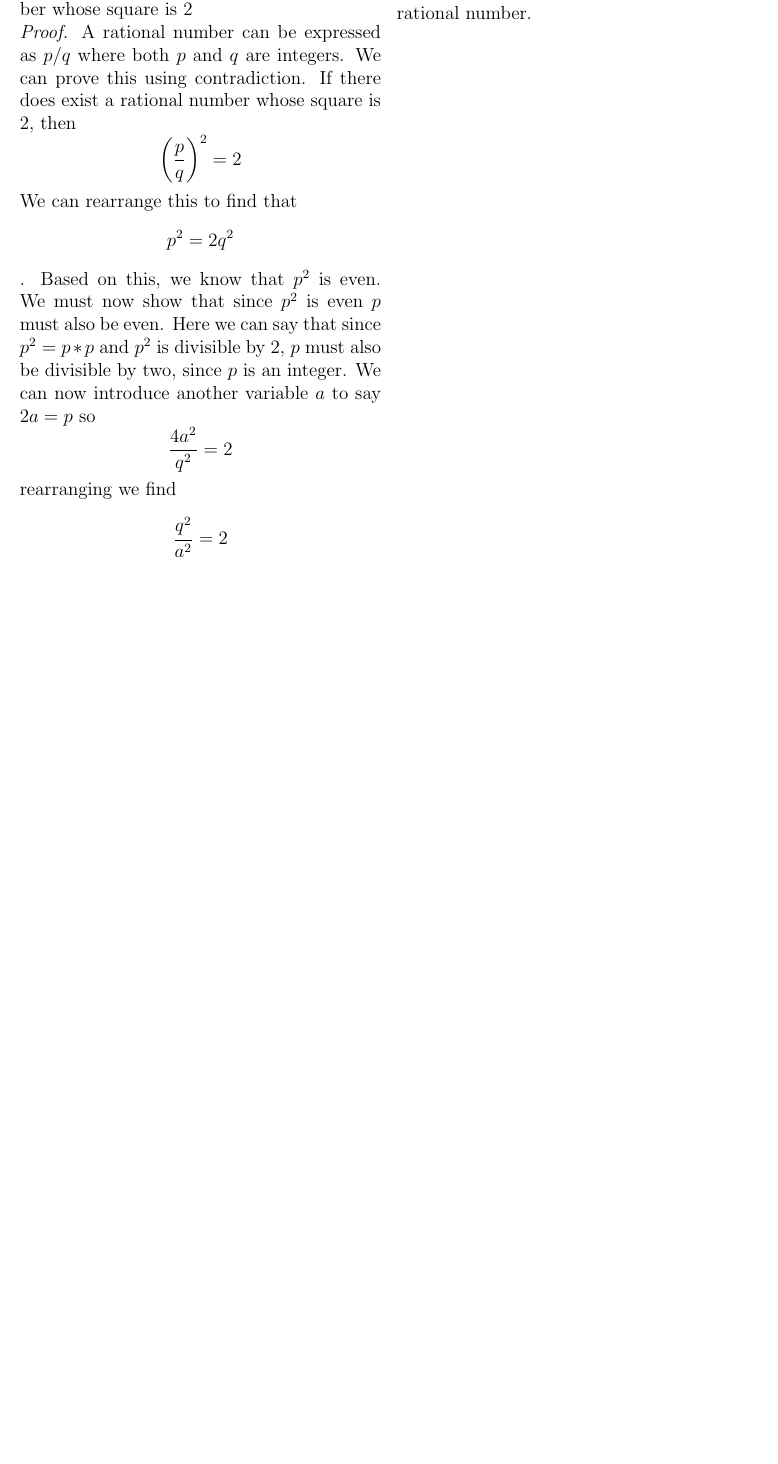
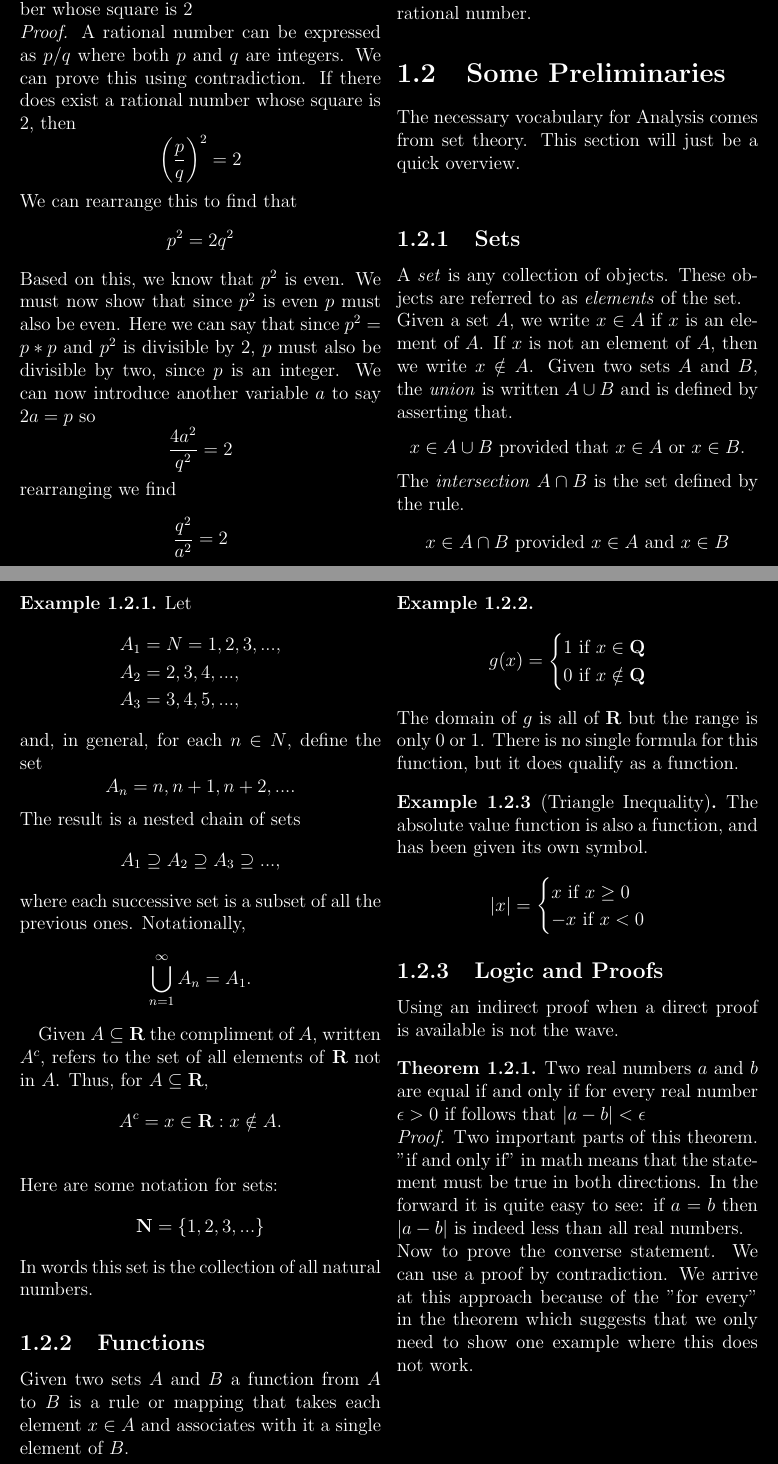
Before and after one commit to tsgoten/analysis, a LaTeX document (main/main.tex, which reads main/chapters/chapter01.tex): part of page 3 of 3 before the commit and two parts of pages 3 and 4 of 4 after it, the two joined at a grey line, cut so that both start at the same text, the shorter picture padded with empty space. Compiled offline with pdfLaTeX.

Commit message:
changed color of pdf. Added theorem on two numbers being equal

```diff
--- a/main/chapters/chapter01.tex
+++ b/main/chapters/chapter01.tex
@@ -2,6 +2,63 @@
 \section{Introductory Proofs}
 \begin{theorem}
 There is no rational number whose square is 2 \\
-\textit{Proof.} A rational number can be expressed as $ p/q $ where both $ p $ and $ q $ are integers. We can prove this using contradiction. If there does exist a rational number whose square is 2, then $$ \left(\dfrac{p}{q}\right)^2 = 2$$ We can rearrange this to find that \[ p^2 = 2 q^2 \]. Based on this, we know that $ p^2 $ is even. We must now show that since $ p^2 $ is even $ p $ must also be even. Here we can say that since $ p^2 = p * p $ and $ p^2 $ is divisible by 2, $ p $ must also be divisible by two, since $ p $ is an integer. We can now introduce another variable $ a $ to say $ 2a = p $ so \[ \dfrac{4a^2}{q^2} = 2 \] rearranging we find
+\textit{Proof.} A rational number can be expressed as $ p/q $ where both $ p $ and $ q $ are integers. We can prove this using contradiction. If there does exist a rational number whose square is 2, then $$ \left(\dfrac{p}{q}\right)^2 = 2$$ We can rearrange this to find that \[ p^2 = 2 q^2 \] Based on this, we know that $ p^2 $ is even. We must now show that since $ p^2 $ is even $ p $ must also be even. Here we can say that since $ p^2 = p * p $ and $ p^2 $ is divisible by 2, $ p $ must also be divisible by two, since $ p $ is an integer. We can now introduce another variable $ a $ to say $ 2a = p $ so \[ \dfrac{4a^2}{q^2} = 2 \] rearranging we find
 \[ \dfrac{q^2}{a^2} = 2 \] now using the previous argument we know that $ q $ is also even. This now tells us that $ p/q $ is further divisible and thus does not define a rational number.
 \end{theorem}
+\section{Some Preliminaries}
+The necessary vocabulary for Analysis comes from set theory. This section will just be a quick overview. \\
+\subsection{Sets}
+A \textit{set} is any collection of objects. These objects are referred to as \textit{elements} of the set. \\
+Given a set \textit{A}, we write $ x \in A $ if $ x $ is an element of $ A $. If $ x $ is not an element of $ A $, then we write $ x \notin A $. Given two sets $ A $ and $ B $, the \textit{union} is written $ A \cup B $ and is defined by asserting that.
+\begin{center}
+	$ x \in A \cup B $ provided that $ x \in A $ or $ x \in B $.
+\end{center}
+The \textit{intersection} $ A \cap B $ is the set defined by the rule.
+\[ x \in A \cap B \text{ provided } x \in A \text{ and } x \in B \]
+\begin{example}
+	Let
+	\begin{align*}
+		A_1 &= N = {1,2,3,...}, \\
+		A_2 &= {2,3,4,...}, \\
+		A_3 &= {3,4,5,...},
+	\end{align*}
+	and, in general, for each $ n \in N $, define the set
+	\[ A_n = {n, n+1, n+2, ...}. \]
+	The result is a nested chain of sets
+	\[ A_1 \supseteq A_2 \supseteq A_3 \supseteq ... , \]
+	where each successive set is a subset of all the previous ones. Notationally,
+	\[ \bigcup^\infty_{n=1} A_n = A_1. \]
+\end{example}
+Given $ A \subseteq \textbf{R} $ the compliment of $ A $, written $ A^c $, refers to the set of all elements of \textbf{R} not in $ A $. Thus, for $ A \subseteq \textbf{R} $,
+\[ A^c = {x \in \textbf{R} : x \notin A}. \] \\
+Here are some notation for sets:
+\[ \textbf{N} = \{1,2,3,...\} \]
+In words this set is the collection of all natural numbers.
+\subsection{Functions}
+Given two sets $ A $ and $ B $ a function from $ A $ to $ B $ is a rule or mapping that takes each element $ x \in A $  and associates with it a single element of $ B $.
+\begin{example}
+	\[ g(x) =
+		\begin{cases}
+			1 \mbox{ if } x \in \textbf{Q} \\
+			0 \mbox{ if } x \notin \textbf{Q}
+		\end{cases}
+	\]
+	The domain of $ g $ is all of $ \textbf{R} $ but the range is only 0 or 1. There is no single formula for this function, but it does qualify as a function.
+\end{example}
+\begin{example}[Triangle Inequality]
+	The absolute value function is also a function, and has been given its own symbol.
+	\[
+	|x| =
+		\begin{cases}
+			x \mbox{ if } x \geq 0 \\
+			-x \mbox{ if } x < 0
+		\end{cases}
+	 \]
+\end{example}
+\subsection{Logic and Proofs}
+Using an indirect proof when a direct proof is available is not the wave.
+\begin{theorem}
+	Two real numbers $ a $ and $ b $ are equal if and only if for every real number $ \epsilon > 0$ if follows that $ |a-b| < \epsilon $ \\
+	\textit{Proof.} Two important parts of this theorem. "if and only if" in math means that the statement must be true in both directions. In the forward it is quite easy to see: if $ a = b $ then $ |a-b| $ is indeed less than all real numbers. \\
+	Now to prove the converse statement. We can use a proof by contradiction. We arrive at this approach because of the "for every" in the theorem which suggests that we only need to show one example where this does not work.
+\end{theorem}
--- a/main/main.tex
+++ b/main/main.tex
@@ -6,9 +6,12 @@
 \usepackage{amssymb}
 \usepackage{amsthm}
 \usepackage{graphicx}
+\usepackage{xcolor}
 %Information
 \author{Tarang Srivastava}
-\title{A Concise Review of Complex Analysis }
+\title{A Concise Review of Real Analysis }
+\pagecolor{black}
+\color{white}
 %Theorems
 \theoremstyle{definition}
 \newtheorem{example}{Example}[section]
```
Also changed, not shown: main/main.pdf, 4 other files.
